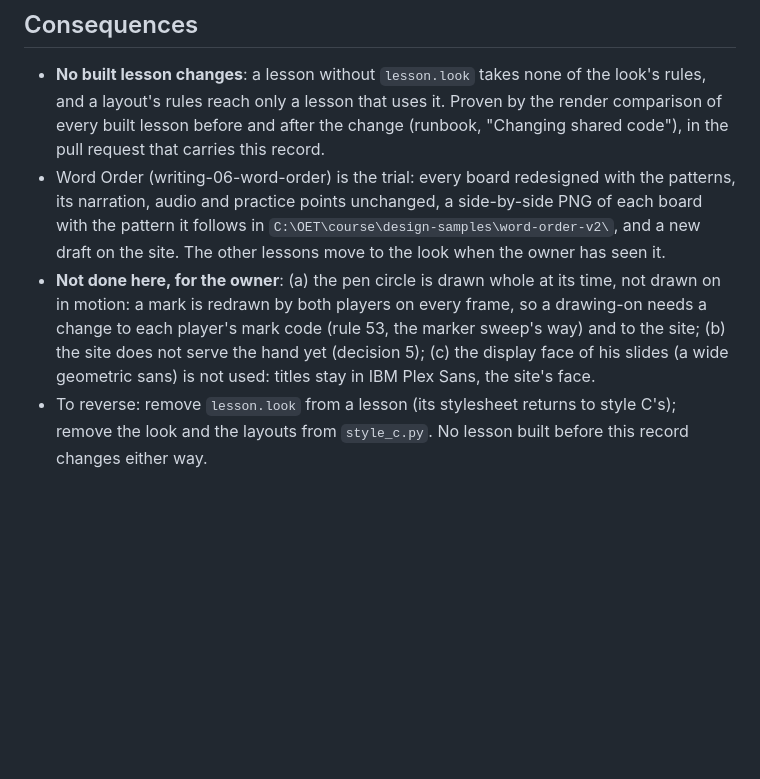
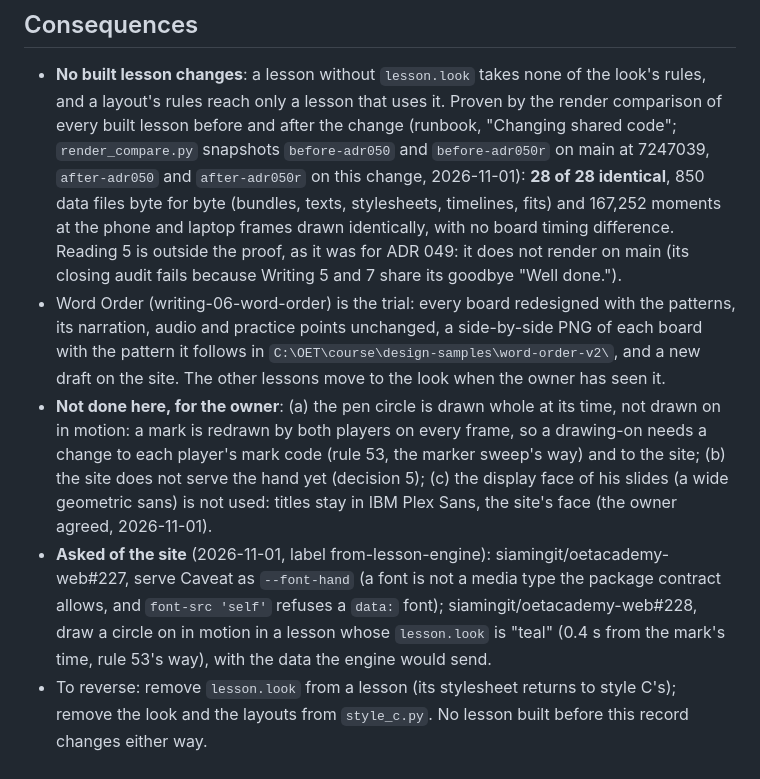
Before and after one commit to siamingit/oetbook-lesson-engine, a Markdown page: docs/adr/050-the-teal-look-and-the-owners-canva-patterns.md, the part around the change. GitHub-like rendering; blank space fills up the shorter version.

Commit message:
ADR 050: the render proof (28 of 28 identical) and the two requests to the site
Co-Authored-By: Claude Opus 5.5 <noreply@anthropic.com>

```diff
--- a/docs/adr/050-the-teal-look-and-the-owners-canva-patterns.md
+++ b/docs/adr/050-the-teal-look-and-the-owners-canva-patterns.md
@@ -93,7 +93,11 @@ pattern is carried by the engine is the agent's under that brief (ADR 005).
 
 - **No built lesson changes**: a lesson without `lesson.look` takes none of the look's rules, and a layout's rules
   reach only a lesson that uses it. Proven by the render comparison of every built lesson before and after the change
-  (runbook, "Changing shared code"), in the pull request that carries this record.
+  (runbook, "Changing shared code"; `render_compare.py` snapshots `before-adr050` and `before-adr050r` on main at
+  7247039, `after-adr050` and `after-adr050r` on this change, 2026-11-01): **28 of 28 identical**, 850 data files byte
+  for byte (bundles, texts, stylesheets, timelines, fits) and 167,252 moments at the phone and laptop frames drawn
+  identically, with no board timing difference. Reading 5 is outside the proof, as it was for ADR 049: it does not
+  render on main (its closing audit fails because Writing 5 and 7 share its goodbye "Well done.").
 - Word Order (writing-06-word-order) is the trial: every board redesigned with the patterns, its narration, audio and
   practice points unchanged, a side-by-side PNG of each board with the pattern it follows in
   `C:\OET\course\design-samples\word-order-v2\`, and a new draft on the site. The other lessons move to the look when
@@ -101,6 +105,11 @@ pattern is carried by the engine is the agent's under that brief (ADR 005).
 - **Not done here, for the owner**: (a) the pen circle is drawn whole at its time, not drawn on in motion: a mark is
   redrawn by both players on every frame, so a drawing-on needs a change to each player's mark code (rule 53, the
   marker sweep's way) and to the site; (b) the site does not serve the hand yet (decision 5); (c) the display face
-  of his slides (a wide geometric sans) is not used: titles stay in IBM Plex Sans, the site's face.
+  of his slides (a wide geometric sans) is not used: titles stay in IBM Plex Sans, the site's face (the owner
+  agreed, 2026-11-01).
+- **Asked of the site** (2026-11-01, label from-lesson-engine): siamingit/oetacademy-web#227, serve Caveat as
+  `--font-hand` (a font is not a media type the package contract allows, and `font-src 'self'` refuses a `data:`
+  font); siamingit/oetacademy-web#228, draw a circle on in motion in a lesson whose `lesson.look` is "teal" (0.4 s
+  from the mark's time, rule 53's way), with the data the engine would send.
 - To reverse: remove `lesson.look` from a lesson (its stylesheet returns to style C's); remove the look and the
   layouts from `style_c.py`. No lesson built before this record changes either way.
```
